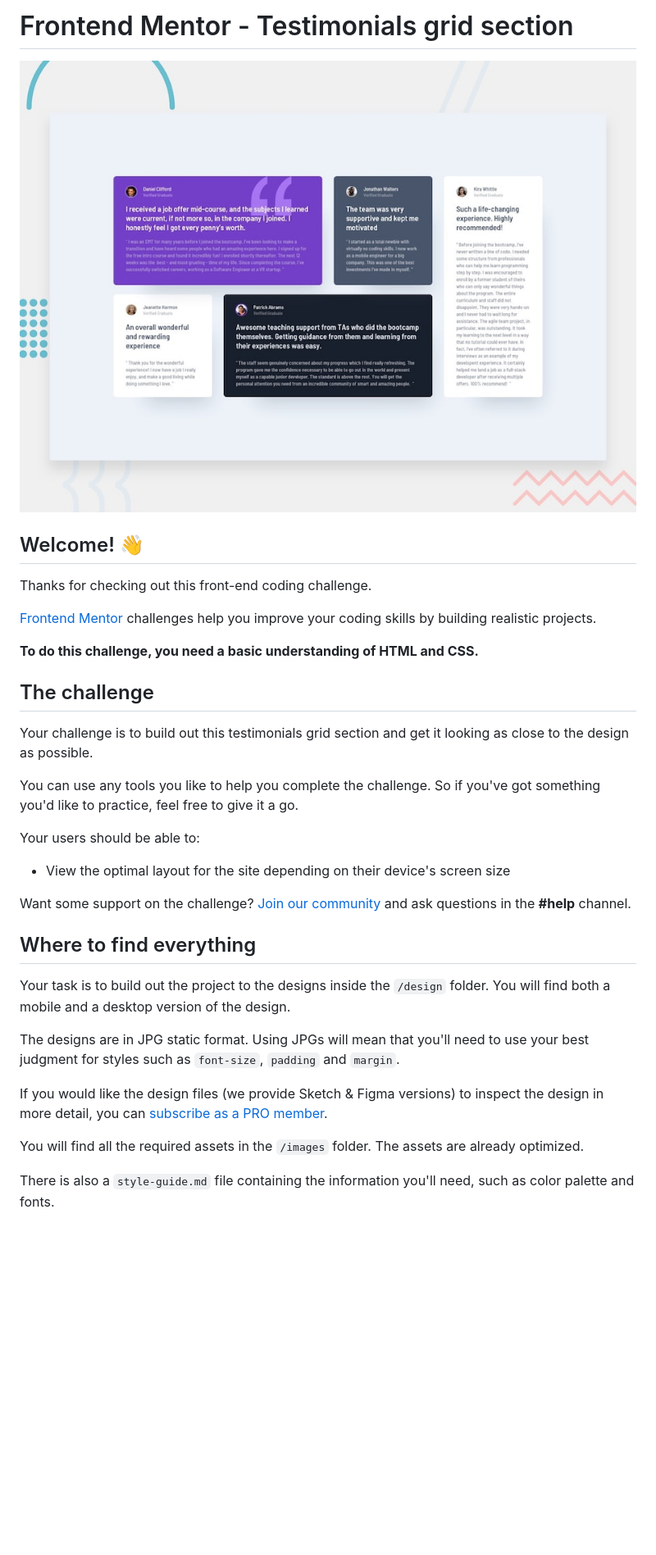
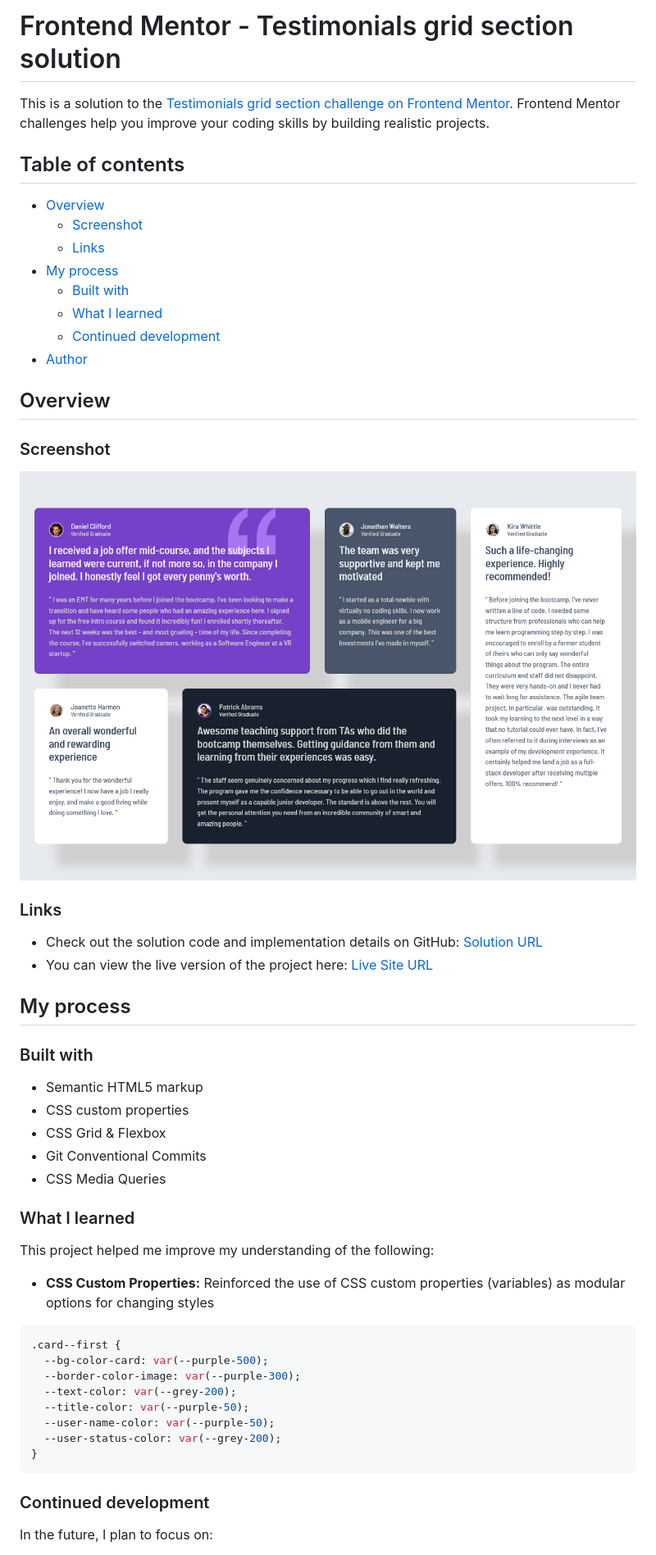
Before and after one commit to rafael-study-repo/testimonials-grid-section, a Markdown page: README.md, the part around the change printed below. Shown: that part at 82% size. Rendered like a GitHub page; pictures changed too: testimonials-grid-section-solution.png (added); blank space fills up the shorter version.

Commit message:
docs: update README

````diff
--- a/README.md
+++ b/README.md
@@ -1,36 +1,57 @@
-# Frontend Mentor - Testimonials grid section
+# Frontend Mentor - Testimonials grid section solution
 
-![Design preview for the Testimonials grid section coding challenge](./preview.jpg)
+This is a solution to the [Testimonials grid section challenge on Frontend Mentor](https://www.frontendmentor.io/challenges/testimonials-grid-section-Nnw6J7Un7). Frontend Mentor challenges help you improve your coding skills by building realistic projects.
 
-## Welcome! 👋
+## Table of contents
 
-Thanks for checking out this front-end coding challenge.
+- [Overview](#overview)
+  - [Screenshot](#screenshot)
+  - [Links](#links)
+- [My process](#my-process)
+  - [Built with](#built-with)
+  - [What I learned](#what-i-learned)
+  - [Continued development](#continued-development)
+- [Author](#author)
 
-[Frontend Mentor](https://www.frontendmentor.io) challenges help you improve your coding skills by building realistic projects.
+## Overview
 
-**To do this challenge, you need a basic understanding of HTML and CSS.**
+### Screenshot
 
-## The challenge
+![](./testimonials-grid-section-solution.png)
 
-Your challenge is to build out this testimonials grid section and get it looking as close to the design as possible.
+### Links
 
-You can use any tools you like to help you complete the challenge. So if you've got something you'd like to practice, feel free to give it a go.
+- Check out the solution code and implementation details on GitHub: [Solution URL](https://github.com/rafael-study-repo/testimonials-grid-section)
+- You can view the live version of the project here: [Live Site URL](https://rafael-study-repo.github.io/testimonials-grid-section)
 
-Your users should be able to:
+## My process
 
-- View the optimal layout for the site depending on their device's screen size
+### Built with
 
-Want some support on the challenge? [Join our community](https://www.frontendmentor.io/community) and ask questions in the **#help** channel.
+- Semantic HTML5 markup
+- CSS custom properties
+- CSS Grid & Flexbox
+- Git Conventional Commits
+- CSS Media Queries
 
-## Where to find everything
+### What I learned
 
-Your task is to build out the project to the designs inside the `/design` folder. You will find both a mobile and a desktop version of the design.
+This project helped me improve my understanding of the following:
 
-The designs are in JPG static format. Using JPGs will mean that you'll need to use your best judgment for styles such as `font-size`, `padding` and `margin`.
+- **CSS Custom Properties:** Reinforced the use of CSS custom properties (variables) as modular options for changing styles
 
-If you would like the design files (we provide Sketch & Figma versions) to inspect the design in more detail, you can [subscribe as a PRO member](https://www.frontendmentor.io/pro).
+```css
+.card--first {
+  --bg-color-card: var(--purple-500);
+  --border-color-image: var(--purple-300);
+  --text-color: var(--grey-200);
+  --title-color: var(--purple-50);
+  --user-name-color: var(--purple-50);
+  --user-status-color: var(--grey-200);
+}
+```
 
-You will find all the required assets in the `/images` folder. The assets are already optimized.
+### Continued development
 
-There is also a `style-guide.md` file containing the information you'll need, such as color palette and fonts.
+In the future, I plan to focus on:
 
````
Also changed, not shown: other parts of README.md (+7 -50 lines), README-template.md (deleted, +0 -110 lines).
